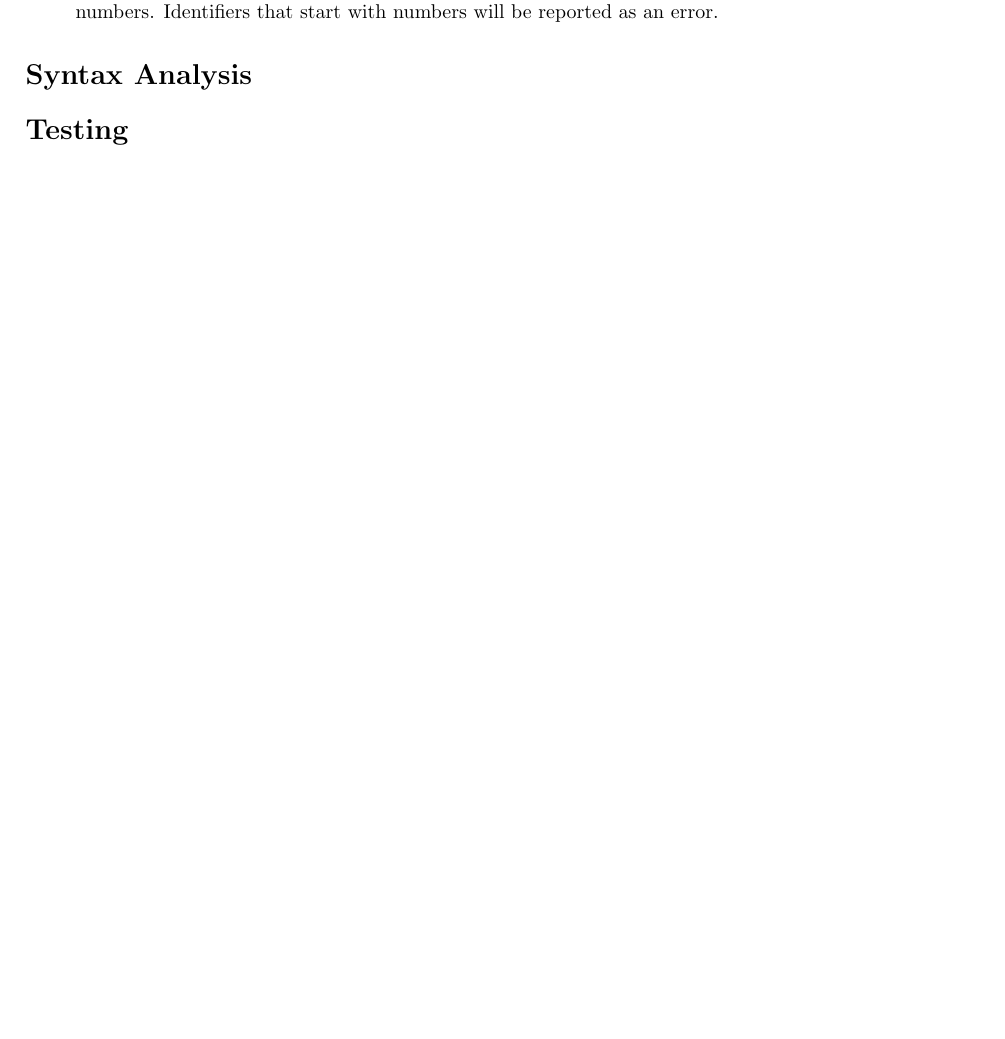
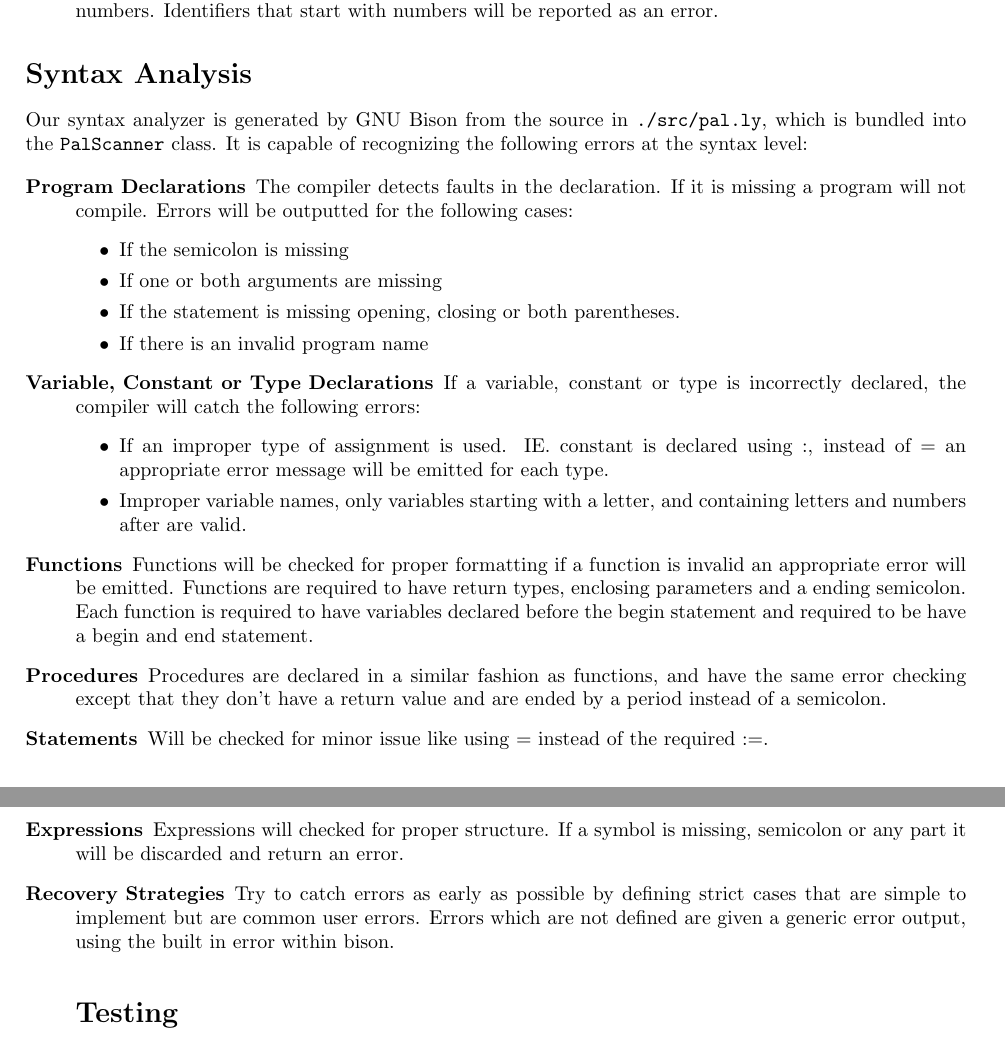
Before and after one commit to varsis/meow-pal-compiler, a LaTeX document (doc/pal.tex): part of page 2 of 2 before the commit and two parts of pages 2 and 3 of 3 after it, the two joined at a grey line, cut so that both start at the same text, the shorter picture padded with empty space. Compiled offline with pdfLaTeX.

Commit message:
latex file

```diff
--- a/doc/pal.tex
+++ b/doc/pal.tex
@@ -107,6 +107,54 @@ errors at the lexical level:
 \end{description}
 
 \section*{Syntax Analysis}
+Our syntax analyzer is generated by GNU Bison from the source in \texttt{./src/pal.ly}, which
+is bundled into the \texttt{PalScanner} class. It is capable of recognizing the following
+errors at the syntax level:
+
+\begin{description}
+  \item[Program Declarations]
+	The compiler detects faults in the declaration. If it is missing a program
+	will not compile. Errors will be outputted for the following cases:
+		\begin{itemize}
+			\item If the semicolon is missing
+			\item If one or both arguments are missing
+			\item If the statement is missing opening, closing or both
+			parentheses.
+			\item If there is an invalid program name
+		\end{itemize}
+\item[Variable, Constant or Type Declarations]
+	If a variable, constant or type is incorrectly declared, the compiler will
+	catch the following errors:
+		\begin{itemize}
+			\item If an improper type of assignment is used. IE.
+			constant is declared using :, instead of = an appropriate
+			error message will be emitted for each type.
+			\item Improper variable names, only variables starting with
+			a letter, and containing letters and numbers after are valid.
+		\end{itemize}
+\item[Functions]
+	Functions will be checked for proper formatting if a function is invalid
+	an appropriate error will be emitted. Functions are required to have
+	return types, enclosing parameters and a ending semicolon. Each function
+	is required to have variables declared before the begin statement and required
+	to be have a begin and end statement.
+
+\item[Procedures]
+	Procedures are declared in a similar fashion as functions, and have the same
+	error checking except that they don't have a return value and are ended by
+	a period instead of a semicolon.
+
+\item[Statements]
+	Will be checked for minor issue like using = instead of the required :=.
+
+\item[Expressions]
+	Expressions will checked for proper structure. If a symbol is missing,
+	semicolon or any part it will be discarded and return an error.
+
+\item[Recovery Strategies]
+	Try to catch errors as early as possible by defining strict cases that are
+	simple to implement but are common user errors. Errors which are not defined
+	are given a generic error output, using the built in error within bison.
 
 	% TODO
 	% handling of lexical units
```
Also changed, not shown: 1 other file.
